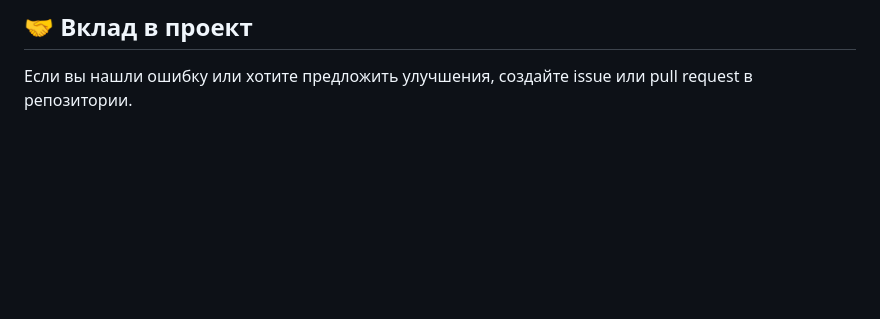
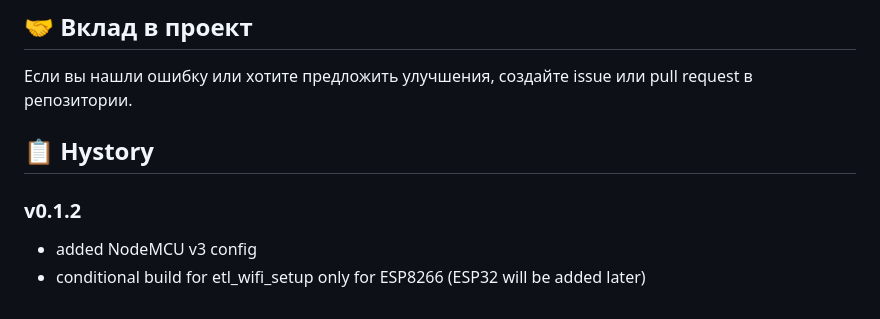
Before and after one commit to JimorMarlow/ETLTest, a Markdown page: readme.md, the part around the change. Drawn GitHub-style; blank space fills up the shorter version.

Commit message:
v0.1.2 readme upd

```diff
--- a/readme.md
+++ b/readme.md
@@ -140,3 +140,8 @@ JimorMarlow
 ## 🤝 Вклад в проект
 
 Если вы нашли ошибку или хотите предложить улучшения, создайте issue или pull request в репозитории.
+
+## 📋 Hystory
+### v0.1.2
+- added NodeMCU v3 config
+- conditional build for etl_wifi_setup only for ESP8266 (ESP32 will be added later)
```
